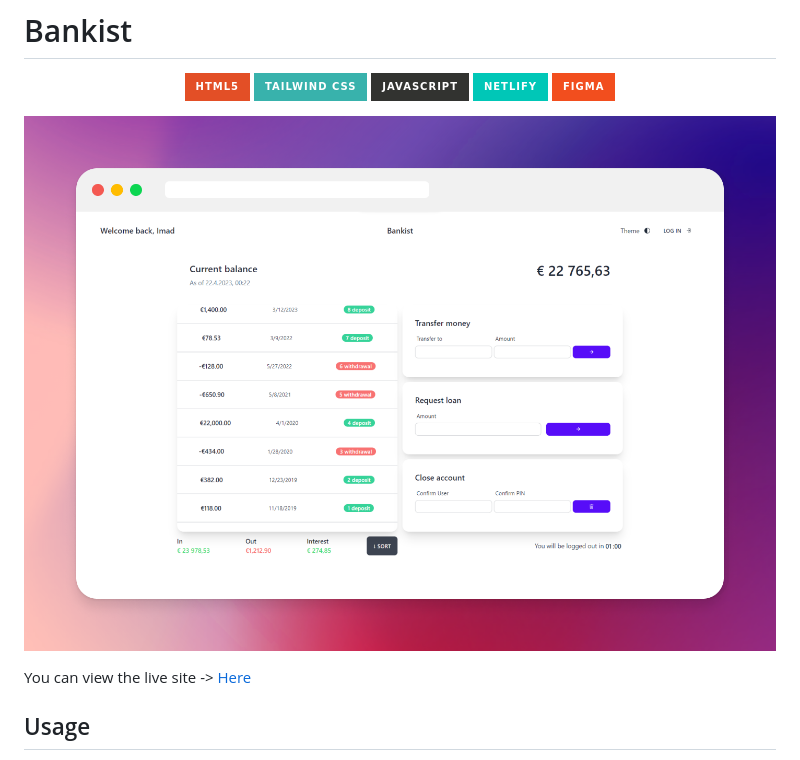
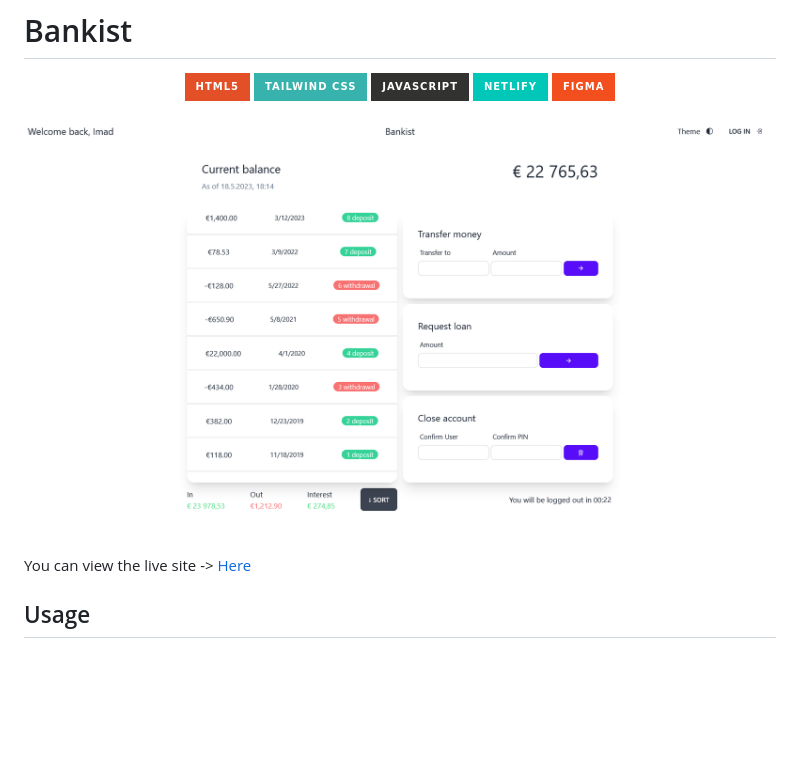
Before and after one commit to imadosan/Bankist, a Markdown page: README.md, the part around the change. Rendered like a GitHub page; pictures changed too: images/sceenshot.png (added), images/screenshot.png (deleted); badges without logos; blank space fills up the shorter version.

Commit message:
change screenshot in README.md file

```diff
--- a/README.md
+++ b/README.md
@@ -8,7 +8,7 @@
 
 </div>
 
-![ScreenShot](/images/screenshot.png)
+![Sceenshot](images/sceenshot.png)
 
 You can view the live site -> [Here](https://bankist-imad.netlify.app/)
 
```
